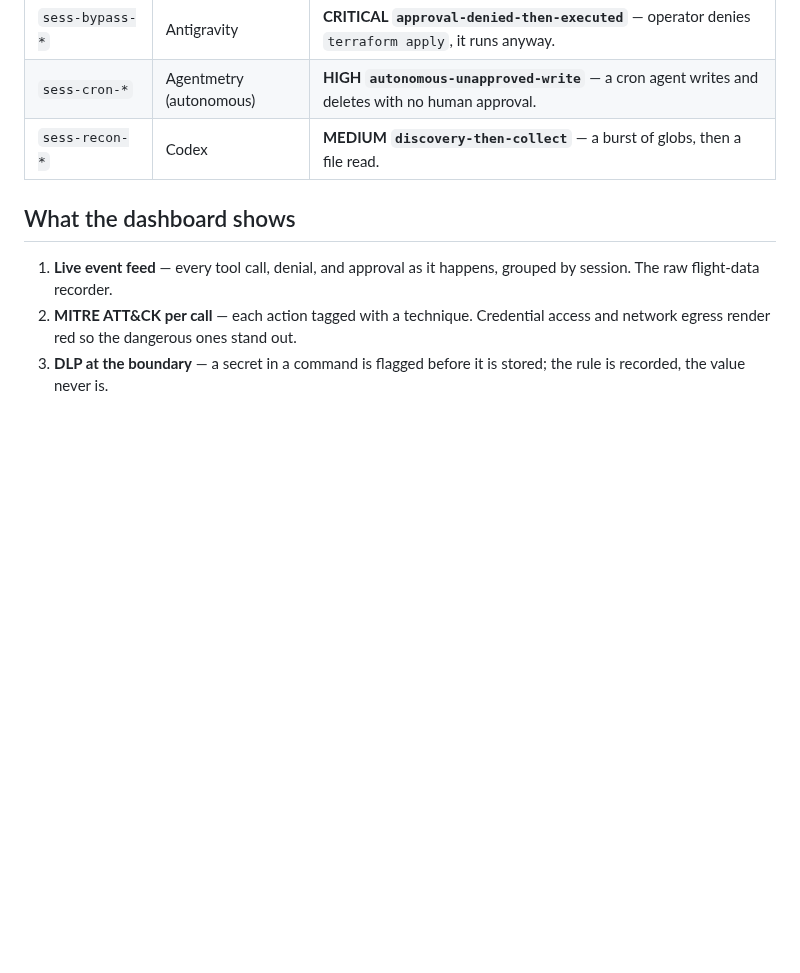
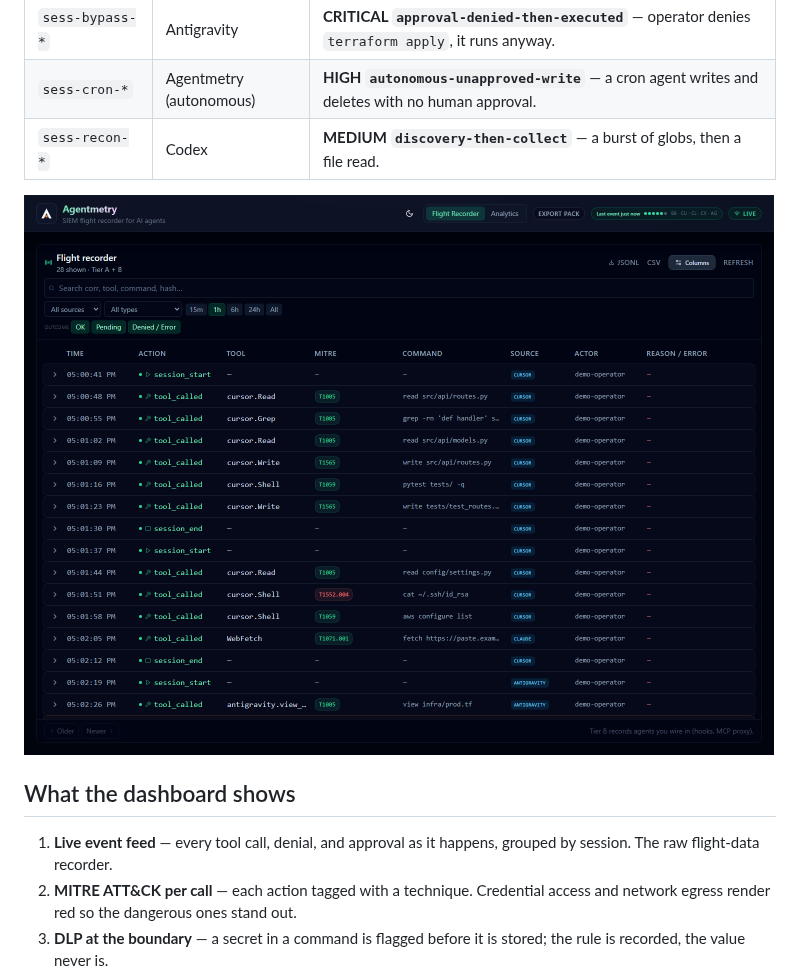
Before and after one commit to blitzcrieg1/agentmetry, a Markdown page: docs/dashboard-tour.md, the part around the change. GitHub-like rendering; pictures changed too: docs/assets/dashboard.png (added); blank space fills up the shorter version.

```diff
--- a/docs/dashboard-tour.md
+++ b/docs/dashboard-tour.md
@@ -34,6 +34,8 @@ credential-exfil session through the real ingest API with no server at all
 | `sess-cron-*` | Agentmetry (autonomous) | **HIGH `autonomous-unapproved-write`** — a cron agent writes and deletes with no human approval. |
 | `sess-recon-*` | Codex | **MEDIUM `discovery-then-collect`** — a burst of globs, then a file read. |
 
+![The Agentmetry flight recorder — a live feed of tool calls tagged with MITRE ATT&CK, credential access in red](assets/dashboard.png)
+
 ## What the dashboard shows
 
 1. **Live event feed** — every tool call, denial, and approval as it happens,
```
Also changed, not shown: README.md (+9 -2 lines), 2 other files.
